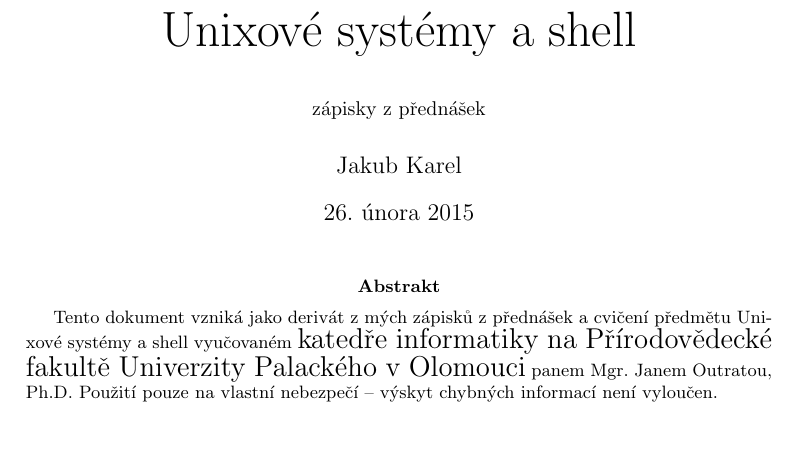
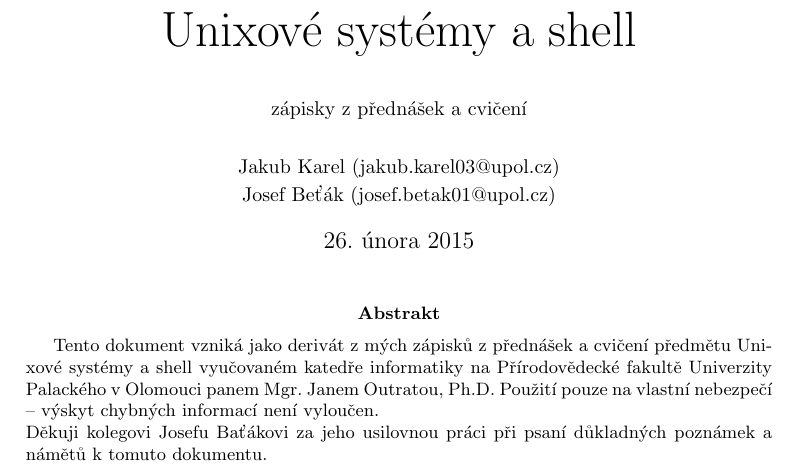
Before and after one commit to jakubakarel/UNIX-systems-and-shell, a LaTeX paper (unix.tex): part of page 1 of 14, cut so that both start at the same text, the shorter picture padded with empty space. Compiled offline with pdfLaTeX.

Commit message:
Authors modified

```diff
--- a/unix.tex
+++ b/unix.tex
@@ -4,13 +4,18 @@
 \usepackage{a4wide}
 \usepackage{graphicx}
 
-\title{\Huge{Unixové systémy a shell}\\ \vspace{1em} \normalsize{zápisky z přednášek}}
-\author{Jakub Karel}
+\title{\Huge{Unixové systémy a shell}\\ \vspace{1em} \normalsize{zápisky z přednášek a cvičení}}
+\author{
+	\normalsize Jakub Karel (jakub.karel03@upol.cz) \\
+	\normalsize Josef Beťák (josef.betak01@upol.cz)}
+\date{\today}
 
 \begin{document}
 \maketitle
+
 \begin{abstract}
-Tento dokument vzniká jako derivát z mých zápisků z přednášek a cvičení předmětu Unixové systémy a shell vyučovaném {\Large katedře informatiky na Přírodovědecké fakultě Univerzity Palackého v Olomouci} panem Mgr. Janem Outratou, Ph.D. Použití pouze na vlastní nebezpečí -- výskyt chybných informací není vyloučen.
+Tento dokument vzniká jako derivát z mých zápisků z přednášek a cvičení předmětu Unixové systémy a shell vyučovaném katedře informatiky na Přírodovědecké fakultě Univerzity Palackého v Olomouci panem Mgr. Janem Outratou, Ph.D. Použití pouze na vlastní nebezpečí -- výskyt chybných informací není vyloučen.\\
+Děkuji kolegovi Josefu Baťákovi za jeho usilovnou práci při psaní důkladných poznámek a námětů k tomuto dokumentu.
 \end{abstract}
 
 \thispagestyle{empty}
```
Also changed, not shown: unix.pdf, 2 other files.
